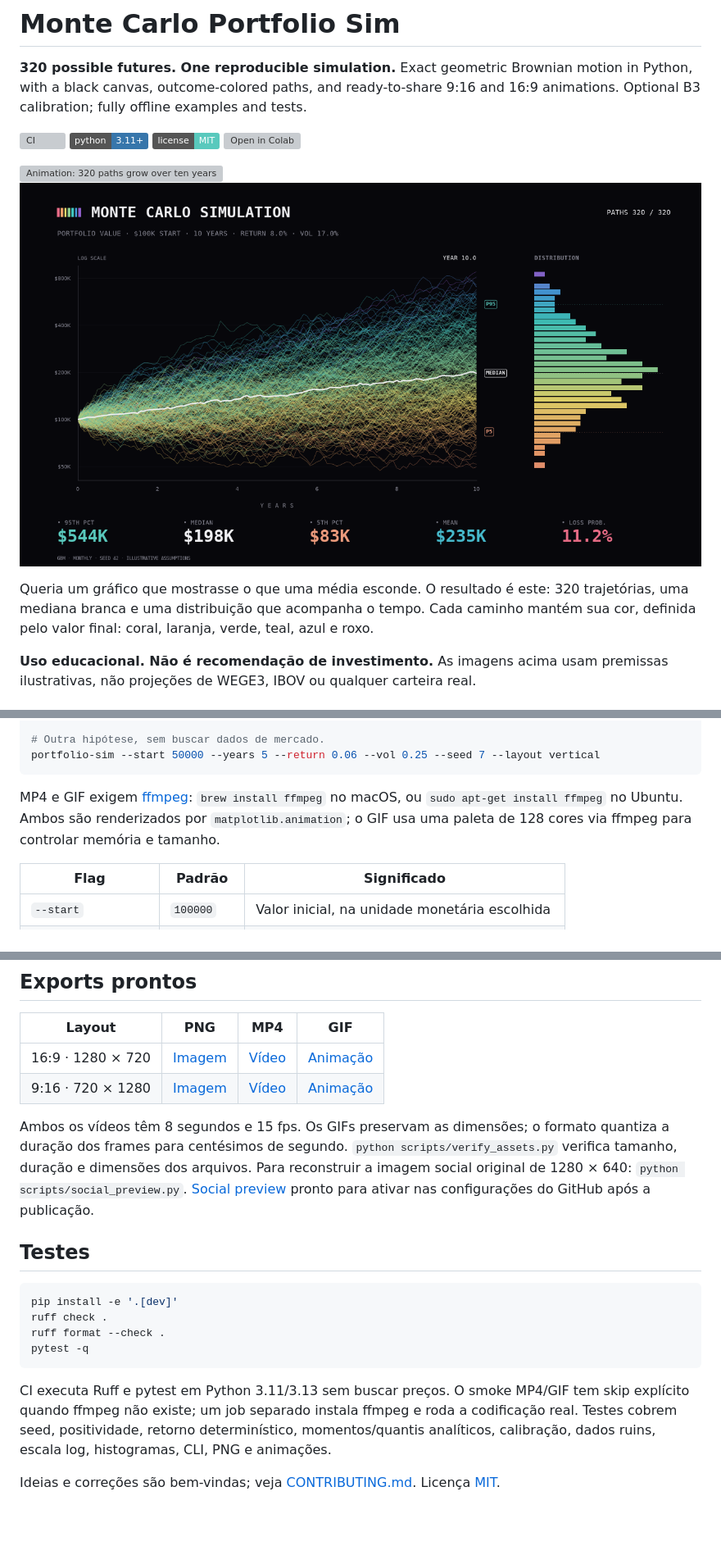
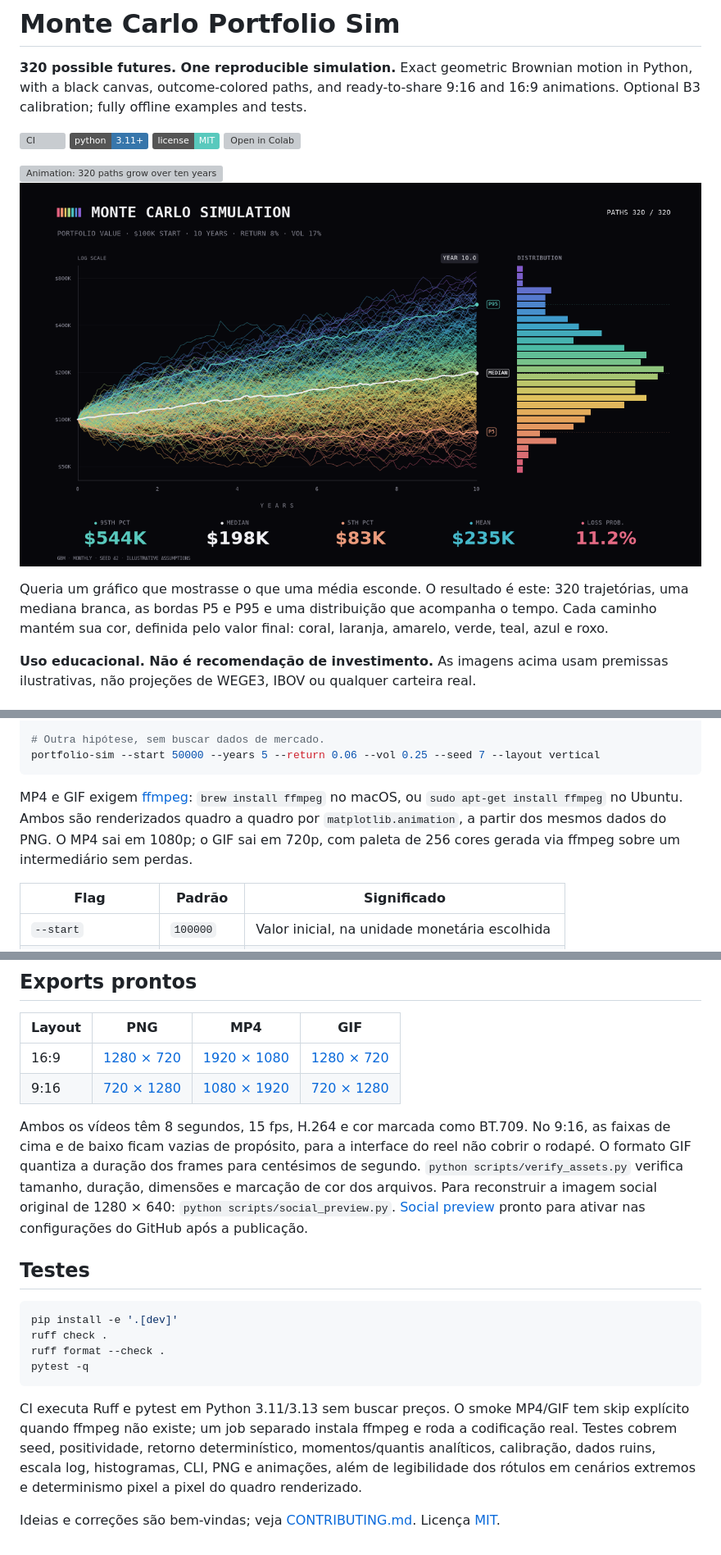
Before and after one commit to VictorPimentaDev/monte-carlo-portfolio-sim, a Markdown page: README.md, 3 parts joined by grey strips. Shown at 82% size. Rendered like a GitHub page; pictures changed too: assets/simulation-wide.png; badges without logos; blank space fills up the shorter version; grey boxes are pictures that could not be loaded.

Commit message:
regenerate media and describe the 1080p exports
Same seed and statistics as before; summary.json is unchanged.

````diff
--- a/README.md
+++ b/README.md
@@ -13,8 +13,8 @@ Optional B3 calibration; fully offline examples and tests.
 ![Final frame: logarithmic portfolio values, white median, and horizontal distribution](assets/simulation-wide.png)
 
 Queria um gráfico que mostrasse o que uma média esconde. O resultado é este: 320 trajetórias,
-uma mediana branca e uma distribuição que acompanha o tempo. Cada caminho mantém sua cor,
-definida pelo valor final: coral, laranja, verde, teal, azul e roxo.
+uma mediana branca, as bordas P5 e P95 e uma distribuição que acompanha o tempo. Cada caminho
+mantém sua cor, definida pelo valor final: coral, laranja, amarelo, verde, teal, azul e roxo.
 
 **Uso educacional. Não é recomendação de investimento.** As imagens acima usam premissas
 ilustrativas, não projeções de WEGE3, IBOV ou qualquer carteira real.
@@ -45,8 +45,9 @@ portfolio-sim --start 50000 --years 5 --return 0.06 --vol 0.25 --seed 7 --layout
 ```
 
 MP4 e GIF exigem [ffmpeg](https://ffmpeg.org/download.html): `brew install ffmpeg` no macOS,
-ou `sudo apt-get install ffmpeg` no Ubuntu. Ambos são renderizados por `matplotlib.animation`;
-o GIF usa uma paleta de 128 cores via ffmpeg para controlar memória e tamanho.
+ou `sudo apt-get install ffmpeg` no Ubuntu. Ambos são renderizados quadro a quadro por
+`matplotlib.animation`, a partir dos mesmos dados do PNG. O MP4 sai em 1080p; o GIF sai em 720p,
+com paleta de 256 cores gerada via ffmpeg sobre um intermediário sem perdas.
 
 | Flag | Padrão | Significado |
 | --- | --- | --- |
@@ -183,12 +188,13 @@ export_png(result, "output/portfolio.png", layout="wide")
 
 | Layout | PNG | MP4 | GIF |
 | --- | --- | --- | --- |
-| 16:9 · 1280 × 720 | [Imagem](assets/simulation-wide.png) | [Vídeo](assets/simulation-wide.mp4) | [Animação](assets/simulation-wide.gif) |
-| 9:16 · 720 × 1280 | [Imagem](assets/simulation-vertical.png) | [Vídeo](assets/simulation-vertical.mp4) | [Animação](assets/simulation-vertical.gif) |
+| 16:9 | [1280 × 720](assets/simulation-wide.png) | [1920 × 1080](assets/simulation-wide.mp4) | [1280 × 720](assets/simulation-wide.gif) |
+| 9:16 | [720 × 1280](assets/simulation-vertical.png) | [1080 × 1920](assets/simulation-vertical.mp4) | [720 × 1280](assets/simulation-vertical.gif) |
 
-Ambos os vídeos têm 8 segundos e 15 fps. Os GIFs preservam as dimensões; o formato quantiza a duração
-dos frames para centésimos de segundo. `python scripts/verify_assets.py` verifica tamanho,
-duração e dimensões dos arquivos. Para reconstruir a imagem social original de 1280 × 640:
+Ambos os vídeos têm 8 segundos, 15 fps, H.264 e cor marcada como BT.709. No 9:16, as faixas de
+cima e de baixo ficam vazias de propósito, para a interface do reel não cobrir o rodapé. O formato
+GIF quantiza a duração dos frames para centésimos de segundo. `python scripts/verify_assets.py`
+verifica tamanho, duração, dimensões e marcação de cor dos arquivos. Para reconstruir a imagem social original de 1280 × 640:
 `python scripts/social_preview.py`. [Social preview](assets/social-preview.png) pronto para
 ativar nas configurações do GitHub após a publicação.
 
@@ -204,6 +210,7 @@ pytest -q
 CI executa Ruff e pytest em Python 3.11/3.13 sem buscar preços. O smoke MP4/GIF tem skip explícito
 quando ffmpeg não existe; um job separado instala ffmpeg e roda a codificação real.
 Testes cobrem seed, positividade, retorno determinístico, momentos/quantis analíticos,
-calibração, dados ruins, escala log, histogramas, CLI, PNG e animações.
+calibração, dados ruins, escala log, histogramas, CLI, PNG e animações, além de legibilidade
+dos rótulos em cenários extremos e determinismo pixel a pixel do quadro renderizado.
 
 Ideias e correções são bem-vindas; veja [CONTRIBUTING.md](CONTRIBUTING.md). Licença [MIT](LICENSE).
````
Also changed, not shown: other parts of README.md (+6 -2 lines), assets/simulation-vertical.png, assets/social-preview.png, 4 other files.
